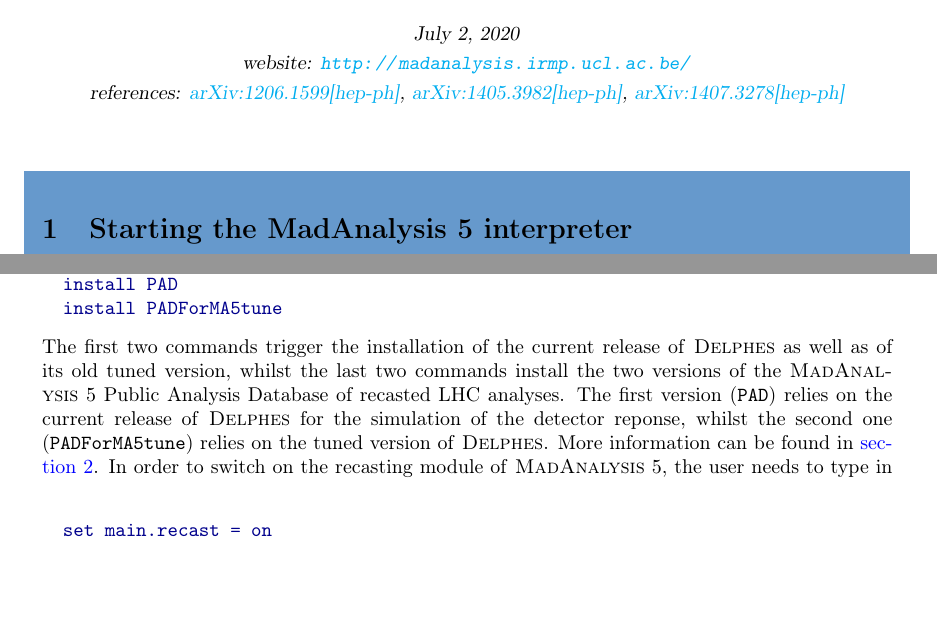
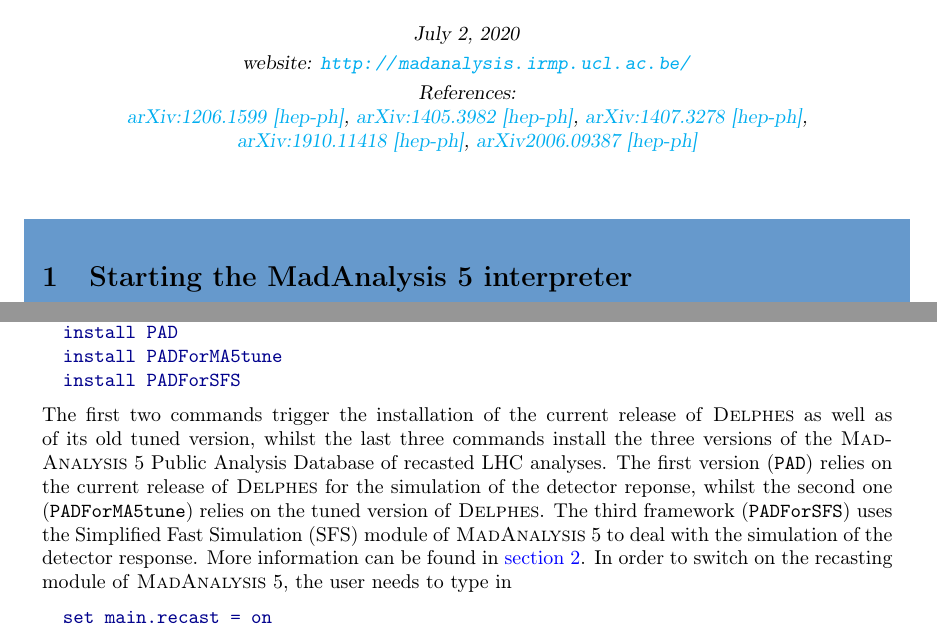
Before and after one commit to MadAnalysis/madanalysis5, a LaTeX document (doc/normal_mode/main_normal.tex): two parts of pages 1 and 13 of 14, joined at a grey line, cut so that both start at the same text, the shorter picture padded with empty space. Compiled offline with pdfLaTeX.

Commit message:
Updating the reference cards

```diff
--- a/doc/normal_mode/main_normal.tex
+++ b/doc/normal_mode/main_normal.tex
@@ -52,7 +52,11 @@
 {\color{ao} \huge \textbf{Normal-Mode reference card}} \\ \vspace{0.25cm}
 \vspace{0.1cm} \textsl{\today}\\
 \vspace{0.1cm} \textsl{website: \url{http://madanalysis.irmp.ucl.ac.be/}}\\
-\vspace{0.1cm} \textsl{references: \href{https://arxiv.org/abs/1206.1599}{arXiv:1206.1599[hep-ph]}, \href{https://arxiv.org/abs/1405.3982}{arXiv:1405.3982[hep-ph]}, \href{https://arxiv.org/abs/1407.3278}{arXiv:1407.3278[hep-ph]}}
+\vspace{0.1cm} \textsl{References:\\ \href{https://arxiv.org/abs/1206.1599}{arXiv:1206.1599 [hep-ph]}, \href{https://arxiv.org/abs/1405.3982}{arXiv:1405.3982 [hep-ph]},
+\href{https://arxiv.org/abs/1407.3278}{arXiv:1407.3278 [hep-ph]},\\
+\href{https://arxiv.org/abs/1910.11418}{arXiv:1910.11418 [hep-ph]},
+\href{https://arxiv.org/abs/2006.09387}{arXiv2006.09387 [hep-ph]}
+}
 \end{center}
 
 \hspace{0.5cm}
@@ -814,14 +818,17 @@
   install delphesMA5tune
   install PAD
   install PADForMA5tune
+  install PADForSFS
 \end{verbatim}}
 \noindent The first two commands trigger the installation of the current release
-of \DEL\ as well as of its old tuned version, whilst the last two commands
-install the two versions of the \MA\ Public Analysis Database of recasted LHC
+of \DEL\ as well as of its old tuned version, whilst the last three commands
+install the three versions of the \MA\ Public Analysis Database of recasted LHC
 analyses. The first version ({\tt PAD}) relies on the current release of \DEL\
 for the simulation of the detector reponse, whilst the second one ({\tt
 PADForMA5tune}) relies on the
-tuned version of \DEL. More information can be found in~\autoref{sec:install}.
+tuned version of \DEL. The third framework ({\tt PADForSFS}) uses the Simplified
+Fast Simulation (SFS) module of \MA\ to deal with the simulation of the
+detector response. More information can be found in~\autoref{sec:install}.
 In order to switch on the recasting module of \MA, the user needs to type in
 {\color{ao} \begin{verbatim}
   set main.recast = on
```
Also changed, not shown: doc/expert_mode/main_expert.tex (+9 -3 lines), madanalysis/UpdateNotes.txt (+2 -0 lines), 2 other files.
